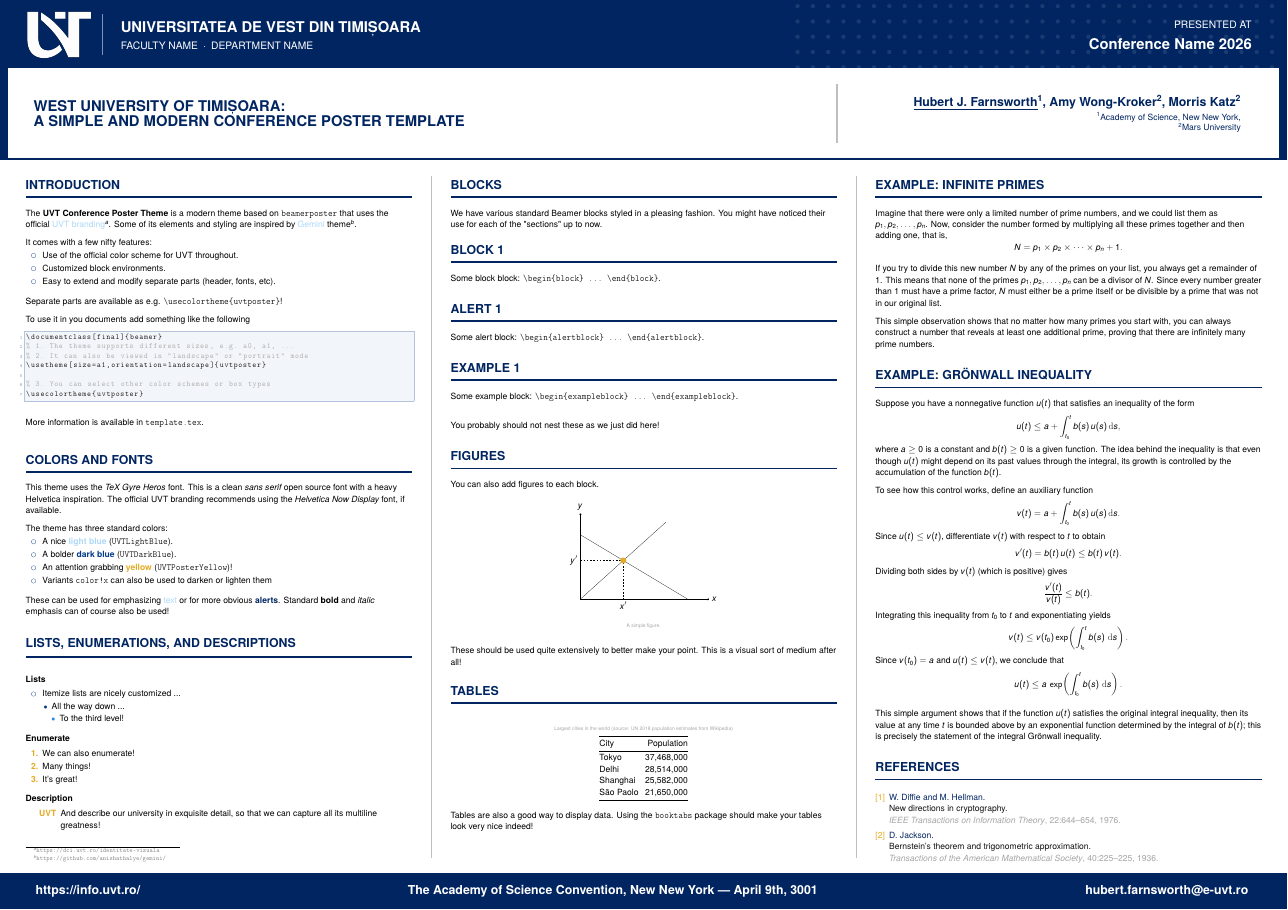
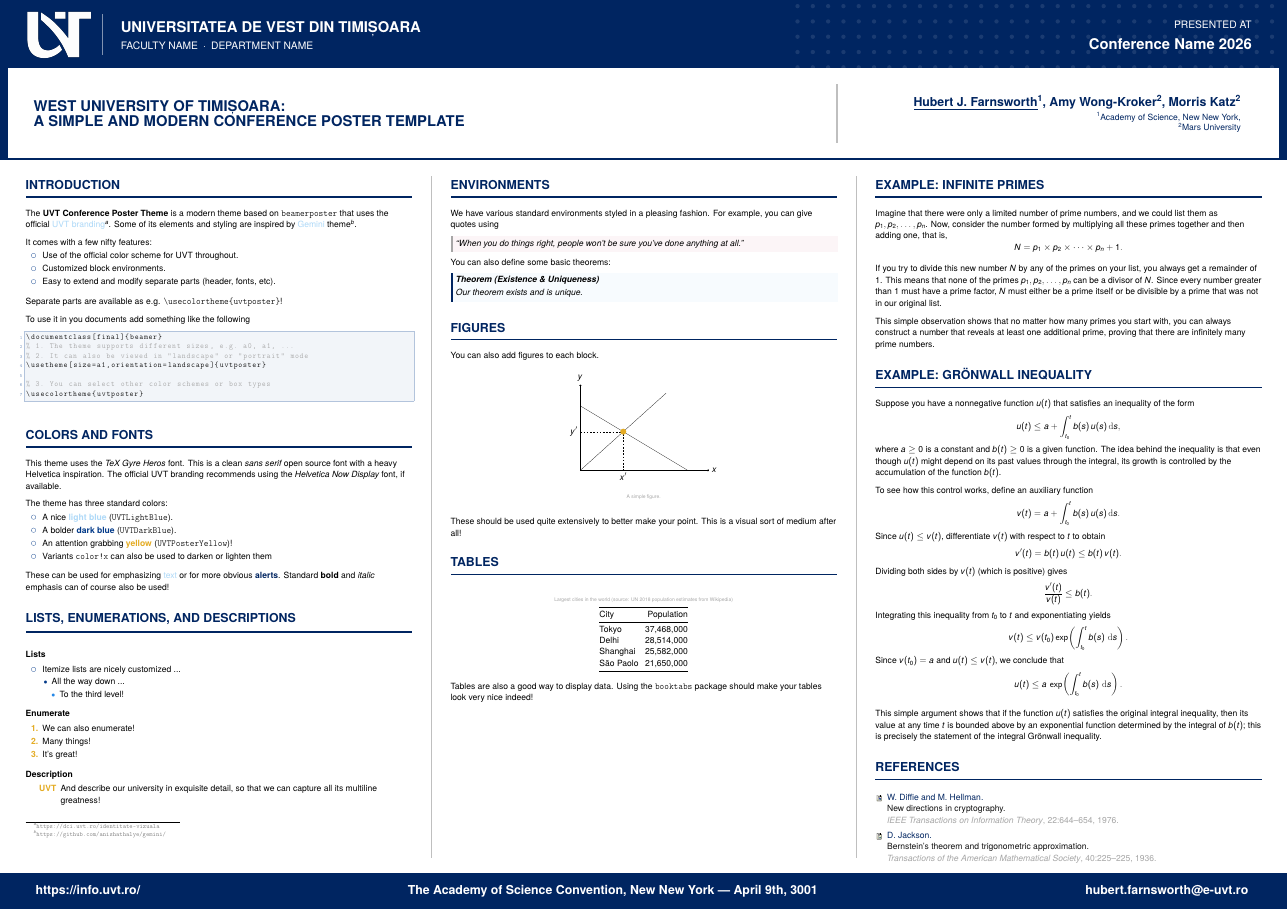
Before and after one commit to alexfikl/uvt-poster, a LaTeX poster (template.tex, which reads beamerthemeuvtposter.sty): the whole page. Compiled offline with pdfLaTeX.

Commit message:
feat: add some environments

```diff
--- a/beamerthemeuvtposter.sty
+++ b/beamerthemeuvtposter.sty
@@ -183,6 +183,7 @@
 \setbeamerfont{block title}{size=\Large,series=\bfseries}
 \setbeamerfont{block title alerted}{size=\Large,series=\bfseries}
 \setbeamerfont{block title example}{size=\Large,series=\bfseries}
+\setbeamerfont{theorem title}{size=\normalsize,series=\bfseries}
 
 \setbeamerfont{page number in head/foot}{size=\tiny, series=\bfseries}
 \setbeamerfont{url text}{size=\scriptsize,series=\bfseries}
--- a/template.tex
+++ b/template.tex
@@ -103,10 +103,6 @@
 \usecolortheme{uvtposter}
     \end{lstlisting}
     \end{center}
-
-    \bigskip
-    More information is available in \texttt{template.tex}.
-    \bigskip
 \end{block}
 
 \begin{block}{Colors and Fonts}
@@ -163,28 +159,26 @@
 \separatorcolumn
 
 \begin{column}{0.3\paperwidth}
-\begin{block}{Blocks}
-
-    We have various standard Beamer blocks styled in a pleasing fashion. You
-    might have noticed their use for each of the "sections" up to now.
+\begin{block}{Environments}
+    We have various standard environments styled in a pleasing fashion. For example,
+    you can give quotes using
 
     \bigskip
 
-    \begin{block}{Block 1}
-        Some block block: \verb|\begin{block} ... \end{block}|.
-    \end{block}
-
-    \begin{alertblock}{Alert 1}
-        Some alert block: \verb|\begin{alertblock} ... \end{alertblock}|.
-    \end{alertblock}
-
-    \begin{exampleblock}{Example 1}
-        Some example block: \verb|\begin{exampleblock} ... \end{exampleblock}|.
-    \end{exampleblock}
+    \begin{quote}
+    ``When you do things right, people won't be sure you've done anything at all.''
+    \end{quote}
 
     \bigskip
 
-    You probably should not nest these as we just did here!
+    You can also define some basic theorems:
+
+    \bigskip
+
+    \begin{theorem}[Existence \& Uniqueness]
+    Our theorem exists and is unique.
+    \end{theorem}
+
 \end{block}
 
 \begin{block}{Figures}
```
Also changed, not shown: beamerthemeuvtposter.sty (30 more changed lines).
